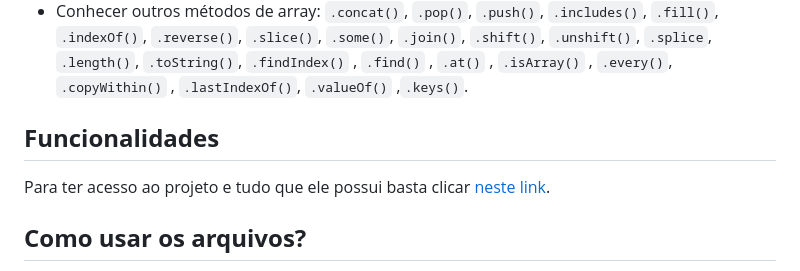
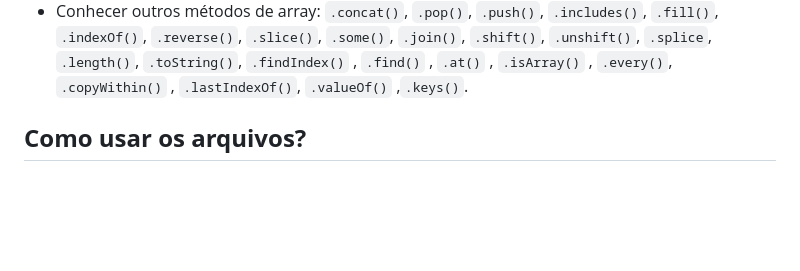
Before and after one commit to RodrigoHarder/ordenar-livros, a Markdown page: README.md, the part around the change. GitHub-like rendering; blank space fills up the shorter version.

```diff
--- a/README.md
+++ b/README.md
@@ -26,11 +26,6 @@ Desenvolvimento da página de livros do site Alura Book, com o objetivo de papli
 - Usar o operdador ternário `?:`;
 - Aplicar o método `.reduce()` para somar os valores de todos os livros disponíveis;
 - Conhecer outros métodos de array: `.concat()`, `.pop()`, `.push()`, `.includes()`, `.fill()`, `.indexOf()`, `.reverse()`, `.slice()`, `.some()`, `.join()`, `.shift()`, `.unshift()`, `.splice`, `.length()`, `.toString()`, `.findIndex()` , `.find()` , `.at()` , `.isArray()` , `.every()`, `.copyWithin()` , `.lastIndexOf()`, `.valueOf()` ,`.keys()`.
-
-
-## **Funcionalidades**
-
-Para ter acesso ao projeto e tudo que ele possui basta clicar [neste link](https://rodrigoharder.github.io/ordernar-livros/).
 
 ## **Como usar os arquivos?**
 
```
